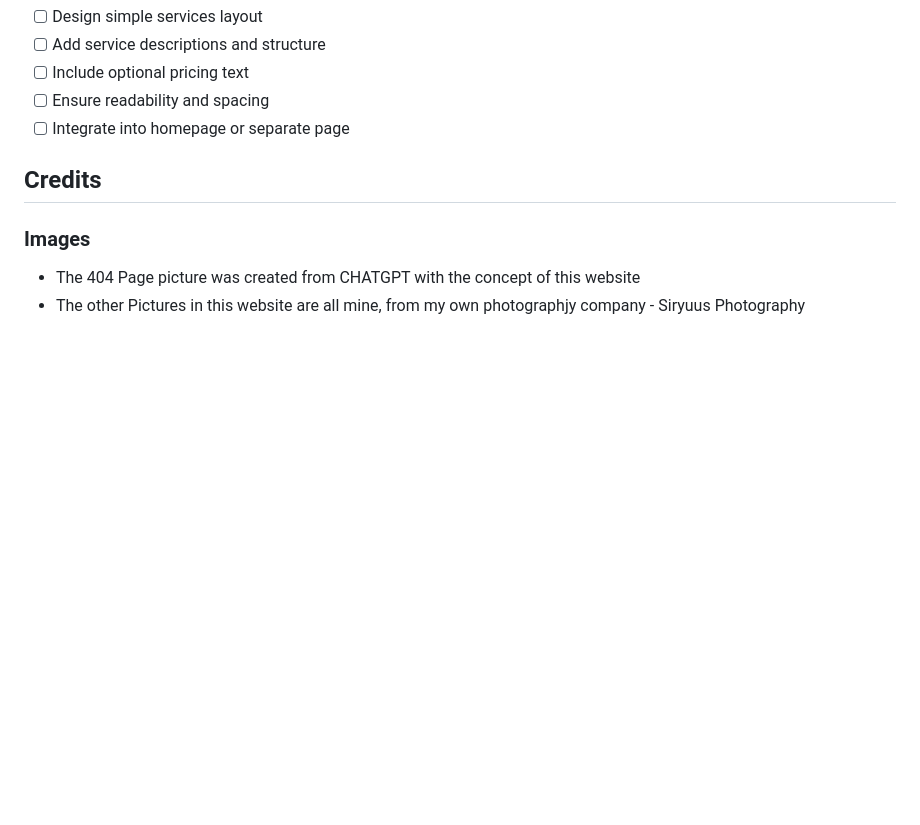
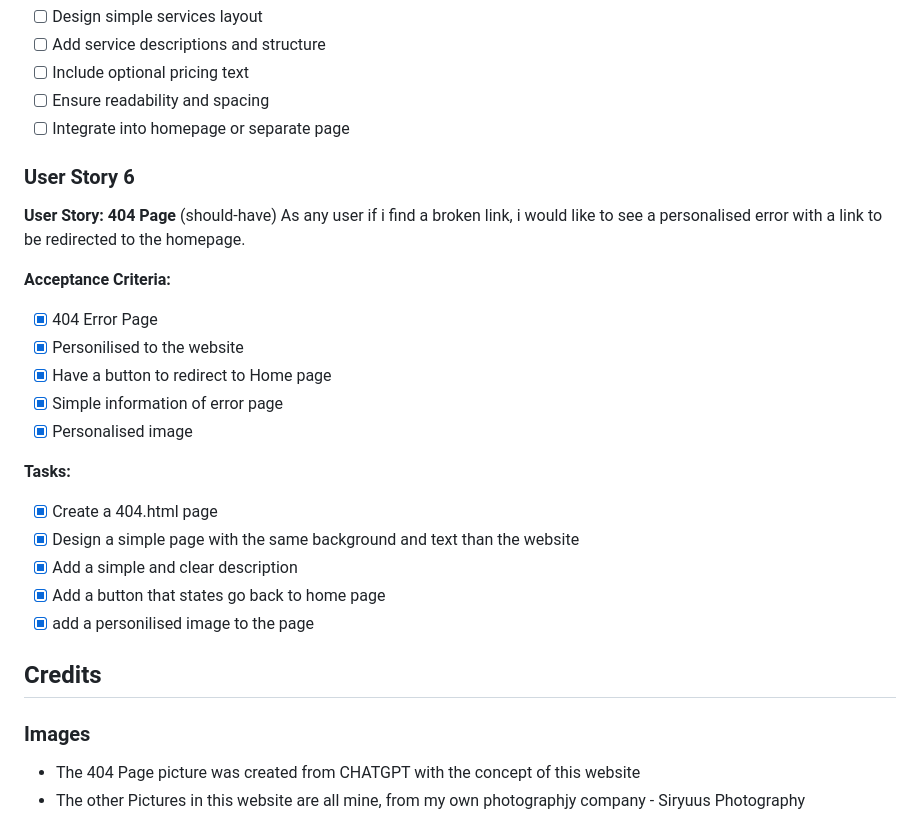
Before and after one commit to nicolasvalloriuk/siryuusphotography, a Markdown page: README.md, the part around the change printed below. Drawn GitHub-style; blank space fills up the shorter version.

```diff
--- a/README.md
+++ b/README.md
@@ -325,6 +325,27 @@ As a client, I want to see what types of photography services are offered so tha
 - [ ] Include optional pricing text
 - [ ] Ensure readability and spacing
 - [ ] Integrate into homepage or separate page
+
+### User Story 6
+
+**User Story: 404 Page** (should-have)
+As any user if i find a broken link, i would like to see a personalised error with a link to be redirected to the homepage.
+
+**Acceptance Criteria:**
+
+- [x]  404 Error Page
+- [x]  Personilised to the website
+- [x]  Have a button to redirect to Home page
+- [x]  Simple information of error page
+- [x]  Personalised image
+
+**Tasks:**
+
+- [x] Create a 404.html page
+- [x] Design a simple page with the same background and text than the website
+- [x] Add a simple and clear description
+- [x] Add a button that states go back to home page
+- [x] add a personilised image to the page
 
 ## Credits
 
```
Also changed, not shown: other parts of README.md (+36 -3 lines), assets/images/user-stories/User-story-1-carousel.jpg (added), assets/images/user-stories/User-story-1.jpg (added), assets/images/user-stories/User-story-2.jpg (added), assets/images/user-stories/User-story-3-home.jpg (added), assets/images/user-stories/User-story-3.jpg (added), assets/images/user-stories/User-story-6.jpg (added).
